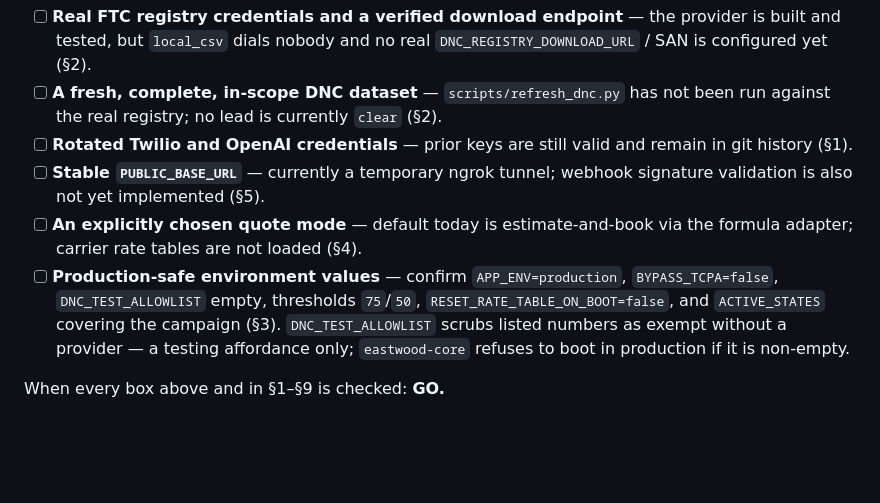
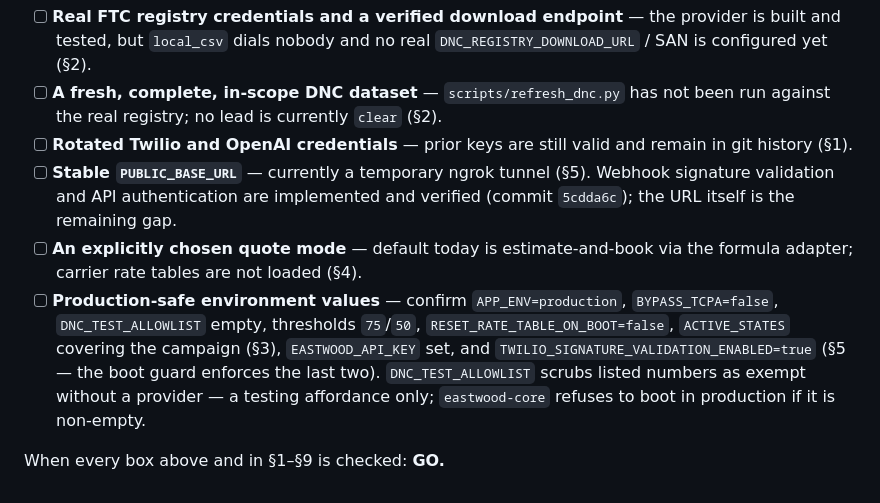
Before and after one commit to YourFriendlyNeighborhoodDeveloper/eastwood, a Markdown page: docs/go-live-checklist.md, the part around one of its changes. Rendered like a GitHub page; blank space fills up the shorter version.

```diff
--- a/docs/go-live-checklist.md
+++ b/docs/go-live-checklist.md
@@ -292,14 +339,16 @@ are configuration, credentials, or data:
       not been run against the real registry; no lead is currently `clear` (§2).
 - [ ] **Rotated Twilio and OpenAI credentials** — prior keys are still valid and
       remain in git history (§1).
-- [ ] **Stable `PUBLIC_BASE_URL`** — currently a temporary ngrok tunnel; webhook
-      signature validation is also not yet implemented (§5).
+- [ ] **Stable `PUBLIC_BASE_URL`** — currently a temporary ngrok tunnel (§5).
+      Webhook signature validation and API authentication are implemented and
+      verified (commit `5cdda6c`); the URL itself is the remaining gap.
 - [ ] **An explicitly chosen quote mode** — default today is estimate-and-book via
       the formula adapter; carrier rate tables are not loaded (§4).
 - [ ] **Production-safe environment values** — confirm `APP_ENV=production`,
       `BYPASS_TCPA=false`, `DNC_TEST_ALLOWLIST` empty, thresholds `75`/`50`,
-      `RESET_RATE_TABLE_ON_BOOT=false`, and `ACTIVE_STATES` covering the campaign
-      (§3). `DNC_TEST_ALLOWLIST` scrubs listed numbers as exempt without a
+      `RESET_RATE_TABLE_ON_BOOT=false`, `ACTIVE_STATES` covering the campaign
+      (§3), `EASTWOOD_API_KEY` set, and `TWILIO_SIGNATURE_VALIDATION_ENABLED=true`
+      (§5 — the boot guard enforces the last two). `DNC_TEST_ALLOWLIST` scrubs listed numbers as exempt without a
       provider — a testing affordance only; `eastwood-core` refuses to boot in
       production if it is non-empty.
 
```
Also changed, not shown: other parts of docs/go-live-checklist.md (+56 -9 lines).
